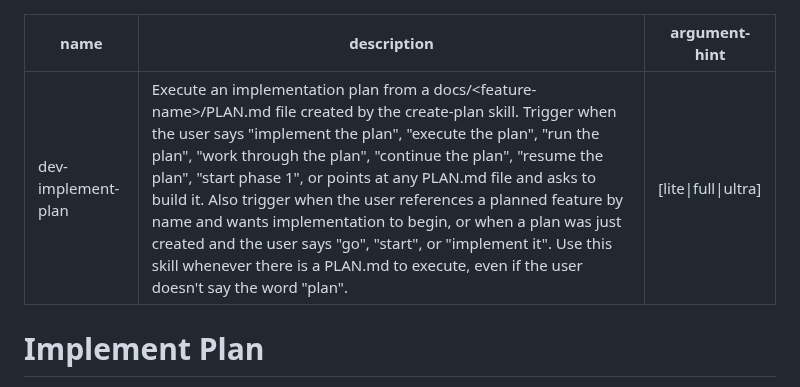
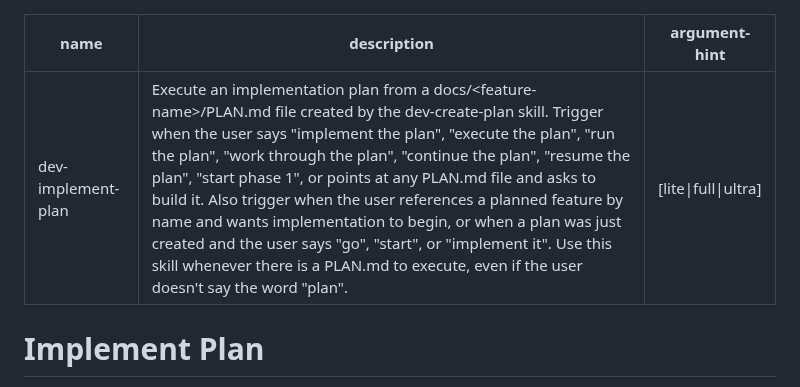
Before and after one commit to amjadjibon/skills, a Markdown page: skills/dev-implement-plan/SKILL.md, the part around the change. GitHub-like rendering.

```diff
--- a/skills/dev-implement-plan/SKILL.md
+++ b/skills/dev-implement-plan/SKILL.md
@@ -1,6 +1,6 @@
 ---
 name: dev-implement-plan
-description: Execute an implementation plan from a docs/<feature-name>/PLAN.md file created by the create-plan skill. Trigger when the user says "implement the plan", "execute the plan", "run the plan", "work through the plan", "continue the plan", "resume the plan", "start phase 1", or points at any PLAN.md file and asks to build it. Also trigger when the user references a planned feature by name and wants implementation to begin, or when a plan was just created and the user says "go", "start", or "implement it". Use this skill whenever there is a PLAN.md to execute, even if the user doesn't say the word "plan".
+description: Execute an implementation plan from a docs/<feature-name>/PLAN.md file created by the dev-create-plan skill. Trigger when the user says "implement the plan", "execute the plan", "run the plan", "work through the plan", "continue the plan", "resume the plan", "start phase 1", or points at any PLAN.md file and asks to build it. Also trigger when the user references a planned feature by name and wants implementation to begin, or when a plan was just created and the user says "go", "start", or "implement it". Use this skill whenever there is a PLAN.md to execute, even if the user doesn't say the word "plan".
 argument-hint: "[lite|full|ultra]"
 ---
 
```
Also changed, not shown: skills/dev-create-plan/SKILL.md (+1 -1 lines).
